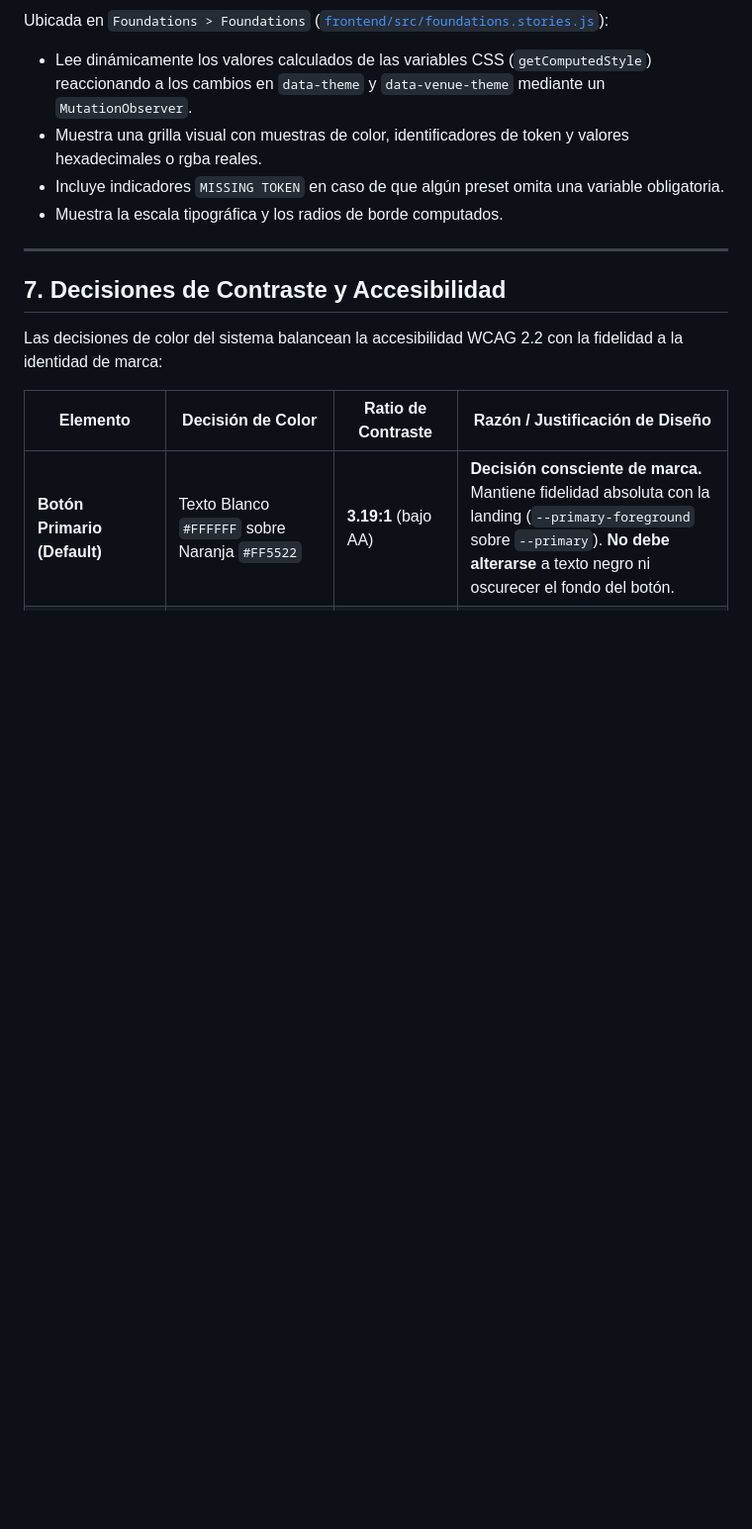
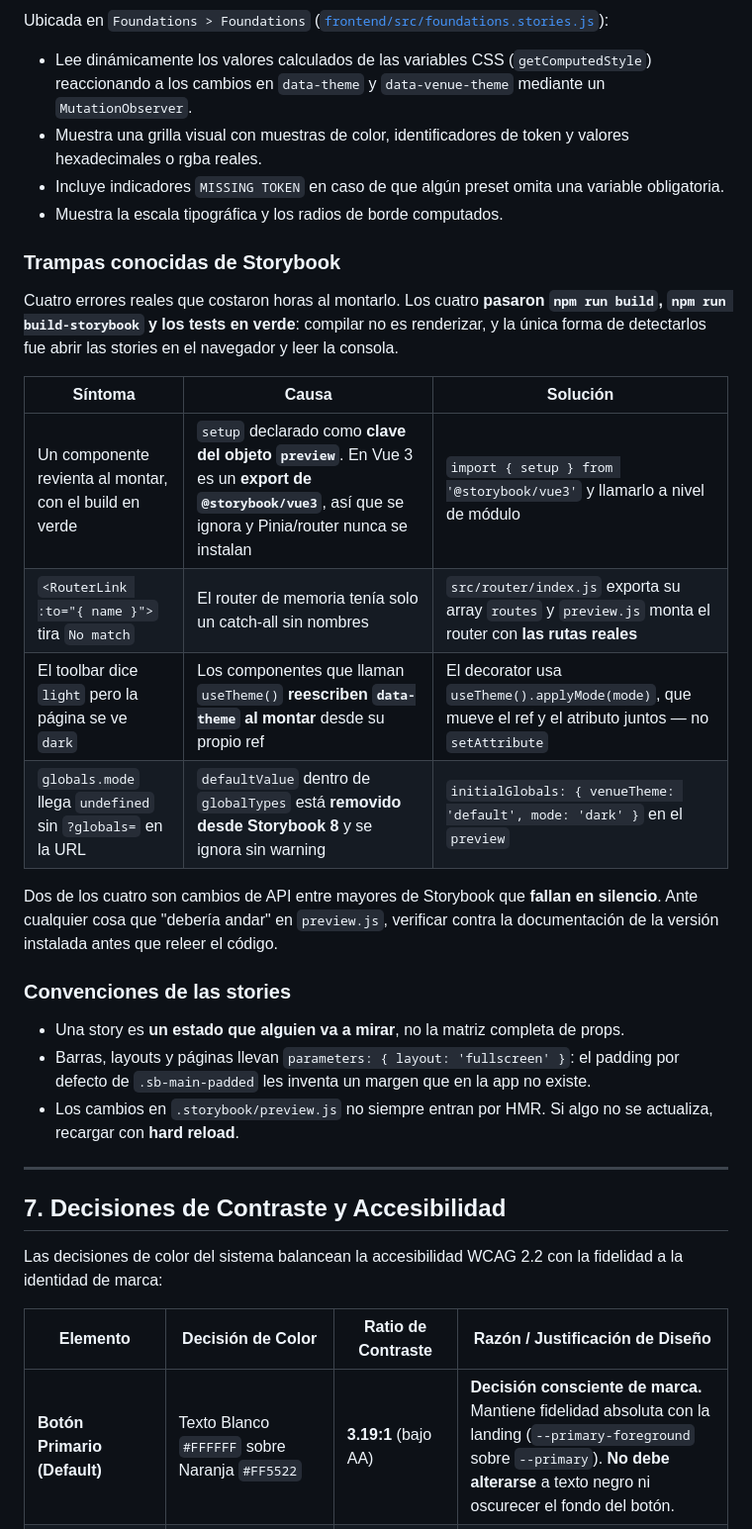
Before and after one commit to kashipu/Music-video, a Markdown page: docs/DESIGN_SYSTEM.md, the part around the change. Shown at 99% size. GitHub-like rendering; blank space fills up the shorter version.

```diff
--- a/docs/DESIGN_SYSTEM.md
+++ b/docs/DESIGN_SYSTEM.md
@@ -370,6 +370,25 @@ Ubicada en `Foundations > Foundations` ([`frontend/src/foundations.stories.js`](
 - Incluye indicadores `MISSING TOKEN` en caso de que algún preset omita una variable obligatoria.
 - Muestra la escala tipográfica y los radios de borde computados.
 
+### Trampas conocidas de Storybook
+
+Cuatro errores reales que costaron horas al montarlo. Los cuatro **pasaron `npm run build`, `npm run build-storybook` y los tests en verde**: compilar no es renderizar, y la única forma de detectarlos fue abrir las stories en el navegador y leer la consola.
+
+| Síntoma | Causa | Solución |
+|---|---|---|
+| Un componente revienta al montar, con el build en verde | `setup` declarado como **clave del objeto `preview`**. En Vue 3 es un **export de `@storybook/vue3`**, así que se ignora y Pinia/router nunca se instalan | `import { setup } from '@storybook/vue3'` y llamarlo a nivel de módulo |
+| `<RouterLink :to="{ name }">` tira `No match` | El router de memoria tenía solo un catch-all sin nombres | `src/router/index.js` exporta su array `routes` y `preview.js` monta el router con **las rutas reales** |
+| El toolbar dice `light` pero la página se ve `dark` | Los componentes que llaman `useTheme()` **reescriben `data-theme` al montar** desde su propio ref | El decorator usa `useTheme().applyMode(mode)`, que mueve el ref y el atributo juntos — no `setAttribute` |
+| `globals.mode` llega `undefined` sin `?globals=` en la URL | `defaultValue` dentro de `globalTypes` está **removido desde Storybook 8** y se ignora sin warning | `initialGlobals: { venueTheme: 'default', mode: 'dark' }` en el `preview` |
+
+Dos de los cuatro son cambios de API entre mayores de Storybook que **fallan en silencio**. Ante cualquier cosa que "debería andar" en `preview.js`, verificar contra la documentación de la versión instalada antes que releer el código.
+
+### Convenciones de las stories
+
+- Una story es **un estado que alguien va a mirar**, no la matriz completa de props.
+- Barras, layouts y páginas llevan `parameters: { layout: 'fullscreen' }`: el padding por defecto de `.sb-main-padded` les inventa un margen que en la app no existe.
+- Los cambios en `.storybook/preview.js` no siempre entran por HMR. Si algo no se actualiza, recargar con **hard reload**.
+
 ---
 
 ## 7. Decisiones de Contraste y Accesibilidad
```
Also changed, not shown: docs/PLAN_STORYBOOK.md (deleted, +0 -178 lines).
